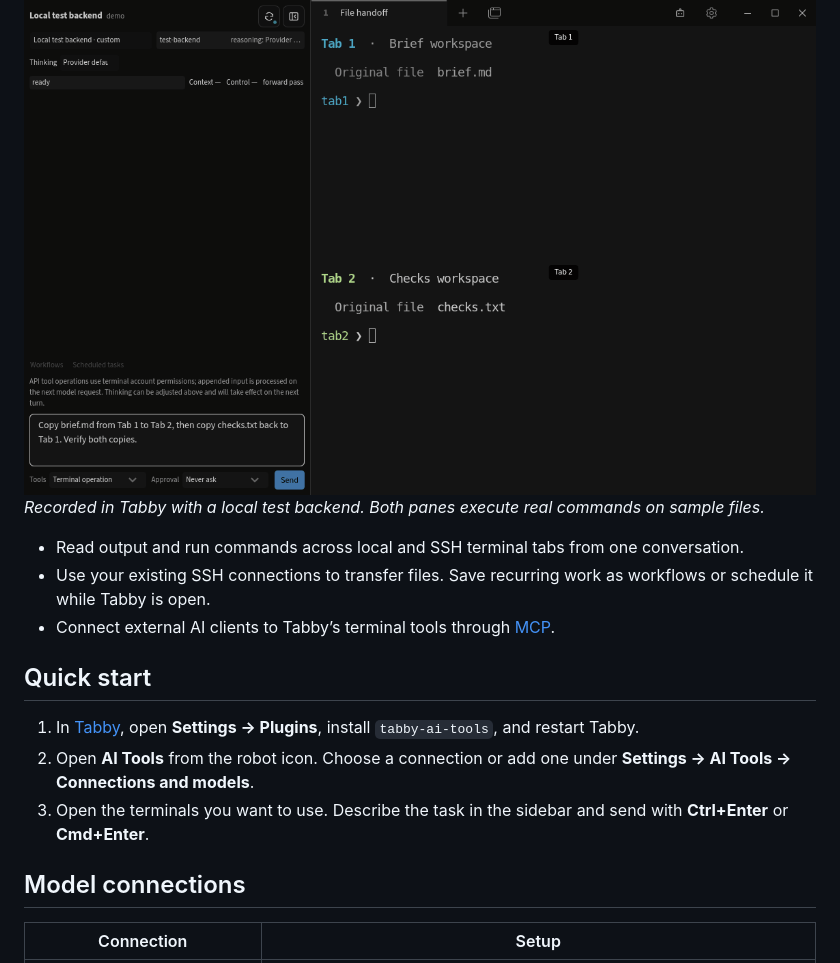
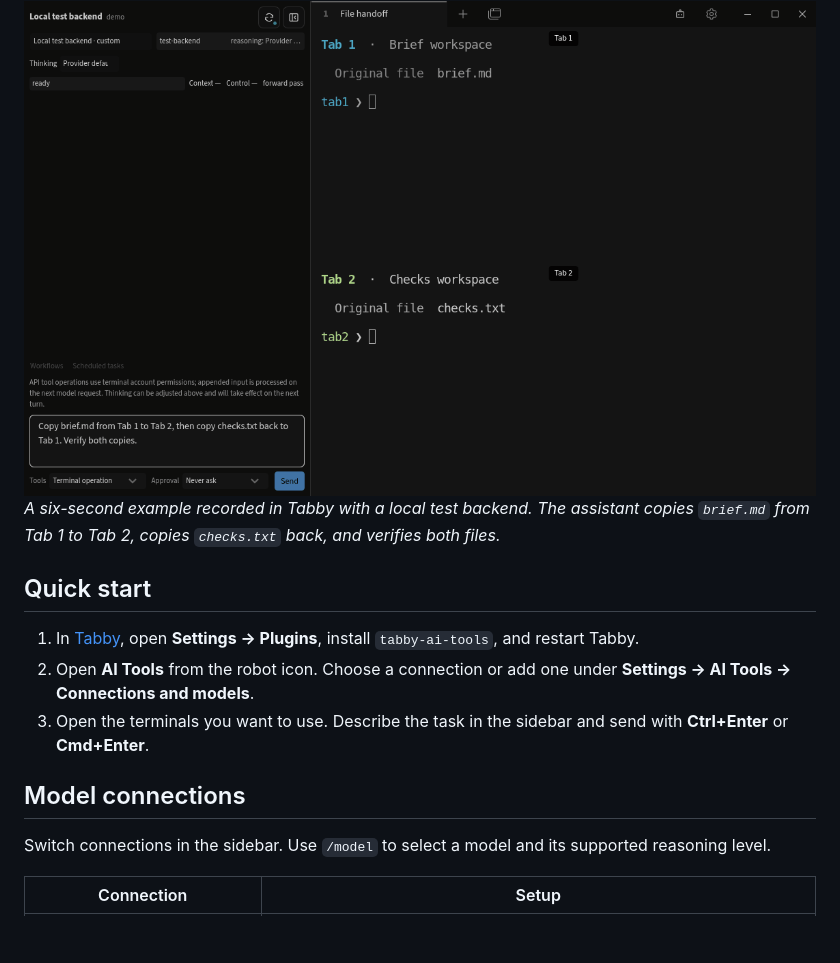
Before and after one commit to Hanlen/tabby-ai-tools, a Markdown page: README.md, the part around one of its changes. Drawn GitHub-style; folded sections open; blank space fills up the shorter version.

```diff
--- a/README.md
+++ b/README.md
@@ -23,11 +49,9 @@
   <img src="https://raw.githubusercontent.com/Hanlen/tabby-ai-tools/main/docs/assets/two-terminal-demo.gif" alt="In Tabby, the assistant copies brief.md from Tab 1 to Tab 2, then copies checks.txt from Tab 2 to Tab 1 and verifies both." width="1100">
 </picture>
 
-*Recorded in Tabby with a local test backend. Both panes execute real commands on sample files.*
+*A six-second example recorded in Tabby with a local test backend. The assistant copies `brief.md` from Tab 1 to Tab 2, copies `checks.txt` back, and verifies both files.*
 
-- Read output and run commands across local and SSH terminal tabs from one conversation.
-- Use your existing SSH connections to transfer files. Save recurring work as workflows or schedule it while Tabby is open.
-- Connect external AI clients to Tabby’s terminal tools through [MCP](docs/mcp.md).
+</details>
 
 ## Quick start
 
@@ -37,6 +61,8 @@
 
 ## Model connections
 
+Switch connections in the sidebar. Use `/model` to select a model and its supported reasoning level.
+
 | Connection | Setup |
 | --- | --- |
 | **ChatGPT via Codex CLI** | Install Codex CLI, run `codex login` with a ChatGPT account that has Codex access, and select **Codex (local login)**. This mode uses your ChatGPT entitlement. [Codex sign-in](https://learn.chatgpt.com/docs/auth#codex-cli) |
```
Also changed, not shown: other parts of README.md (+30 -4 lines), README.zh-CN.md (+34 -8 lines), docs/development.md (+2 -0 lines), docs/assets/ssh-command-demo.gif (added), docs/assets/ssh-command-demo.png (added).
